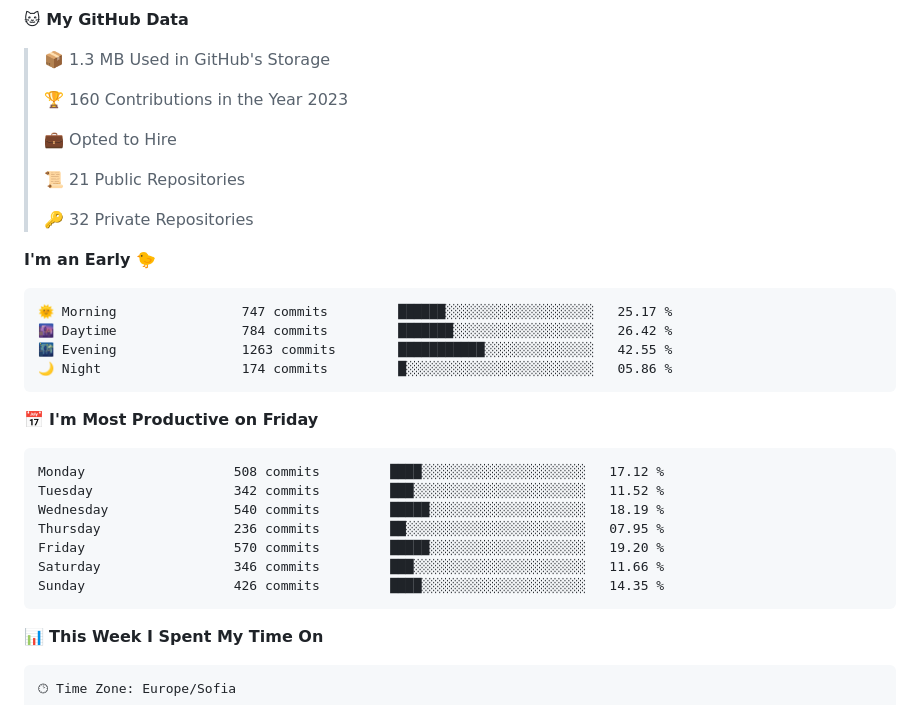
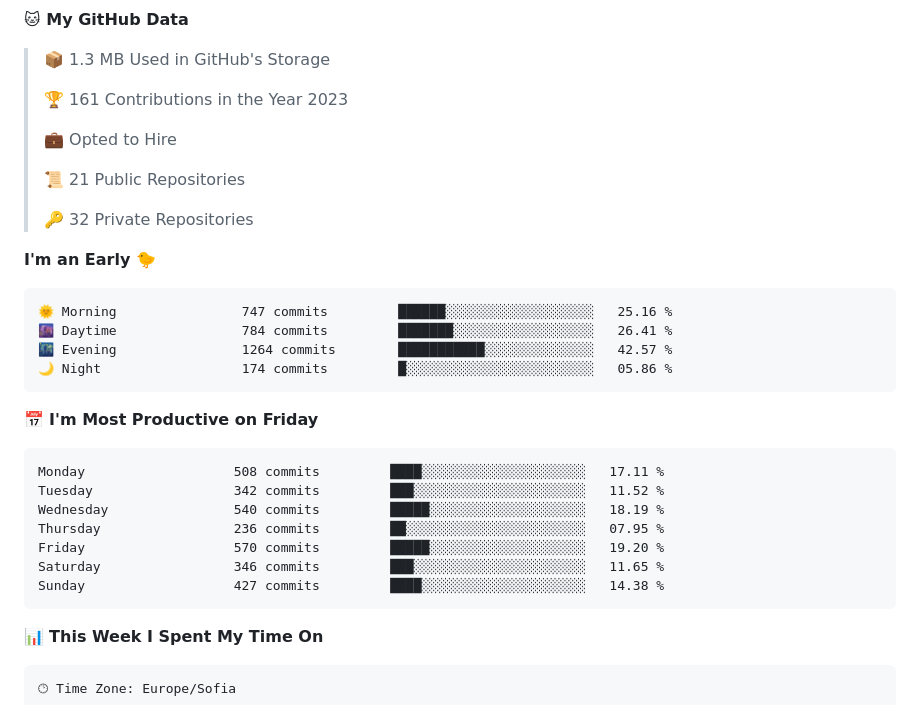
Before and after one commit to SSIvanov19/ssivanov19, a Markdown page: README.md, the part around the change. Drawn GitHub-style; folded sections open.

Commit message:
Updated with Dev Metrics

````diff
--- a/README.md
+++ b/README.md
@@ -44,7 +44,7 @@ I am a student in [@codingburgas](https://github.com/codingburgas) 🎓, who is
 
 > 📦 1.3 MB Used in GitHub's Storage
  >
-> 🏆 160 Contributions in the Year 2023
+> 🏆 161 Contributions in the Year 2023
  >
 > 💼 Opted to Hire
  >
@@ -55,21 +55,21 @@ I am a student in [@codingburgas](https://github.com/codingburgas) 🎓, who is
 **I'm an Early 🐤**
 
 ```text
-🌞 Morning                747 commits         ██████░░░░░░░░░░░░░░░░░░░   25.17 %
-🌆 Daytime                784 commits         ███████░░░░░░░░░░░░░░░░░░   26.42 %
-🌃 Evening                1263 commits        ███████████░░░░░░░░░░░░░░   42.55 %
+🌞 Morning                747 commits         ██████░░░░░░░░░░░░░░░░░░░   25.16 %
+🌆 Daytime                784 commits         ███████░░░░░░░░░░░░░░░░░░   26.41 %
+🌃 Evening                1264 commits        ███████████░░░░░░░░░░░░░░   42.57 %
 🌙 Night                  174 commits         █░░░░░░░░░░░░░░░░░░░░░░░░   05.86 %
 ```
 📅 **I'm Most Productive on Friday**
 
 ```text
-Monday                   508 commits         ████░░░░░░░░░░░░░░░░░░░░░   17.12 %
+Monday                   508 commits         ████░░░░░░░░░░░░░░░░░░░░░   17.11 %
 Tuesday                  342 commits         ███░░░░░░░░░░░░░░░░░░░░░░   11.52 %
 Wednesday                540 commits         █████░░░░░░░░░░░░░░░░░░░░   18.19 %
 Thursday                 236 commits         ██░░░░░░░░░░░░░░░░░░░░░░░   07.95 %
 Friday                   570 commits         █████░░░░░░░░░░░░░░░░░░░░   19.20 %
-Saturday                 346 commits         ███░░░░░░░░░░░░░░░░░░░░░░   11.66 %
-Sunday                   426 commits         ████░░░░░░░░░░░░░░░░░░░░░   14.35 %
+Saturday                 346 commits         ███░░░░░░░░░░░░░░░░░░░░░░   11.65 %
+Sunday                   427 commits         ████░░░░░░░░░░░░░░░░░░░░░   14.38 %
 ```
 
 
````
